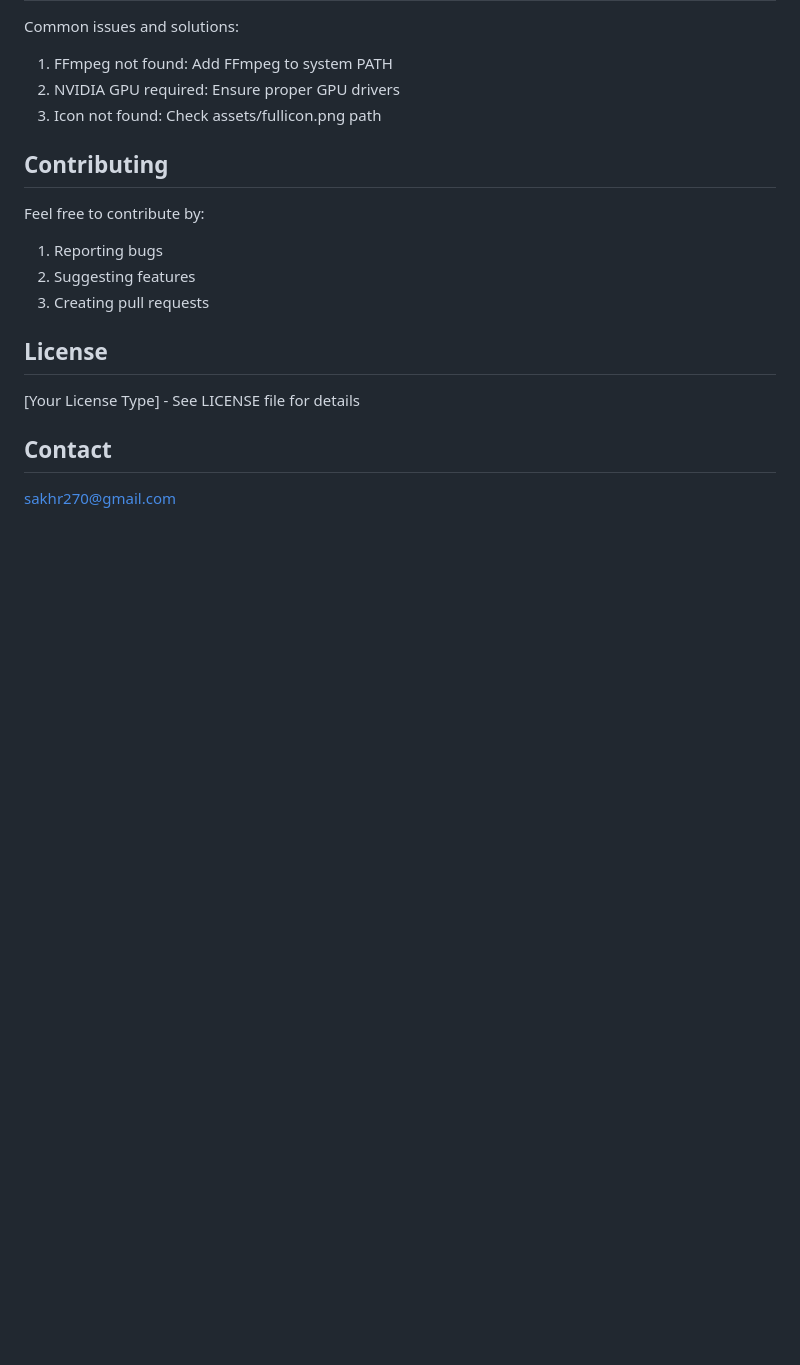
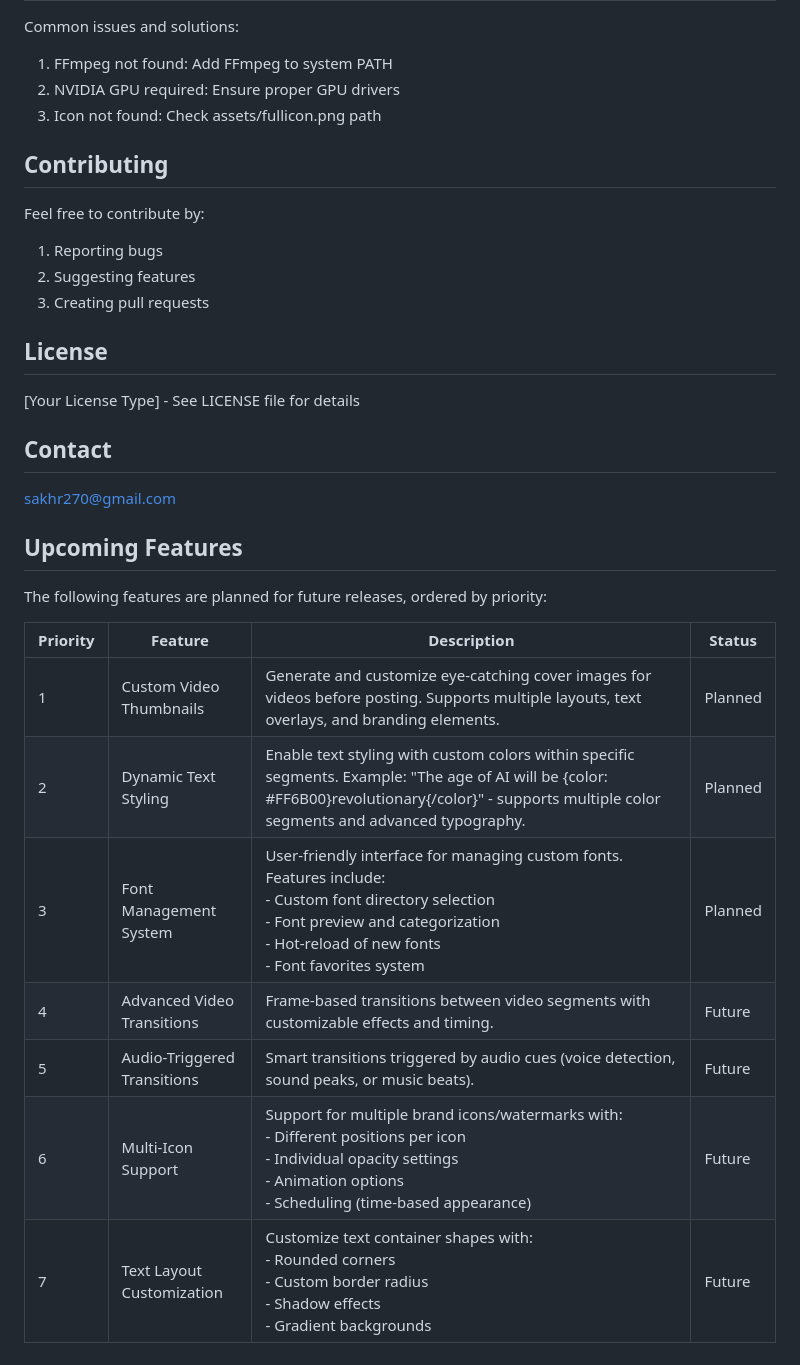
Before and after one commit to sakhrNab/ShortsAutoPoster, a Markdown page: videoEditor/README.md, the part around the change. Rendered like a GitHub page; blank space fills up the shorter version.

Commit message:
updating videoEditor README for coming features to be implemented

```diff
--- a/videoEditor/README.md
+++ b/videoEditor/README.md
@@ -169,3 +169,17 @@ Feel free to contribute by:
 ## Contact
 
 sakhr270@gmail.com
+
+## Upcoming Features
+
+The following features are planned for future releases, ordered by priority:
+
+| Priority | Feature | Description | Status |
+|----------|---------|-------------|---------|
+| 1 | Custom Video Thumbnails | Generate and customize eye-catching cover images for videos before posting. Supports multiple layouts, text overlays, and branding elements. | Planned |
+| 2 | Dynamic Text Styling | Enable text styling with custom colors within specific segments. Example: "The age of AI will be {color: #FF6B00}revolutionary{/color}" - supports multiple color segments and advanced typography. | Planned |
+| 3 | Font Management System | User-friendly interface for managing custom fonts. Features include: <br>- Custom font directory selection<br>- Font preview and categorization<br>- Hot-reload of new fonts<br>- Font favorites system | Planned |
+| 4 | Advanced Video Transitions | Frame-based transitions between video segments with customizable effects and timing. | Future |
+| 5 | Audio-Triggered Transitions | Smart transitions triggered by audio cues (voice detection, sound peaks, or music beats). | Future |
+| 6 | Multi-Icon Support | Support for multiple brand icons/watermarks with:<br>- Different positions per icon<br>- Individual opacity settings<br>- Animation options<br>- Scheduling (time-based appearance) | Future |
+| 7 | Text Layout Customization | Customize text container shapes with:<br>- Rounded corners<br>- Custom border radius<br>- Shadow effects<br>- Gradient backgrounds | Future |
```
